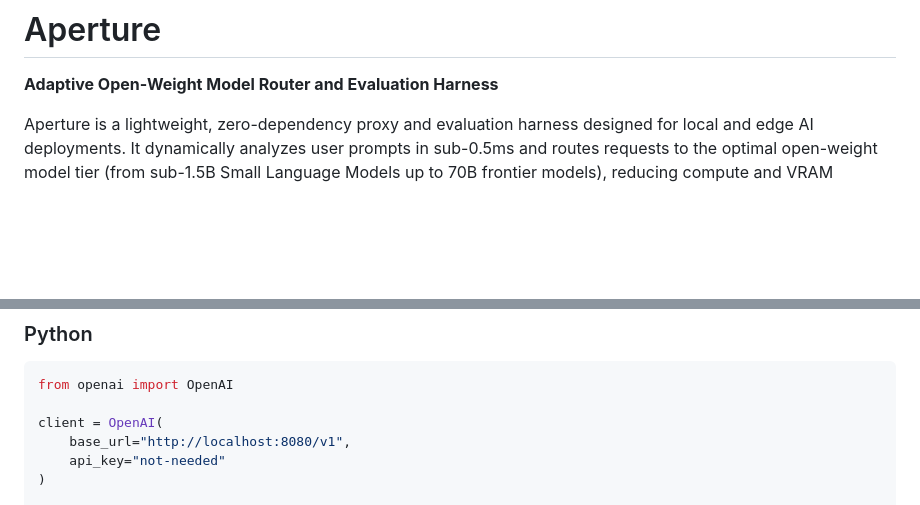
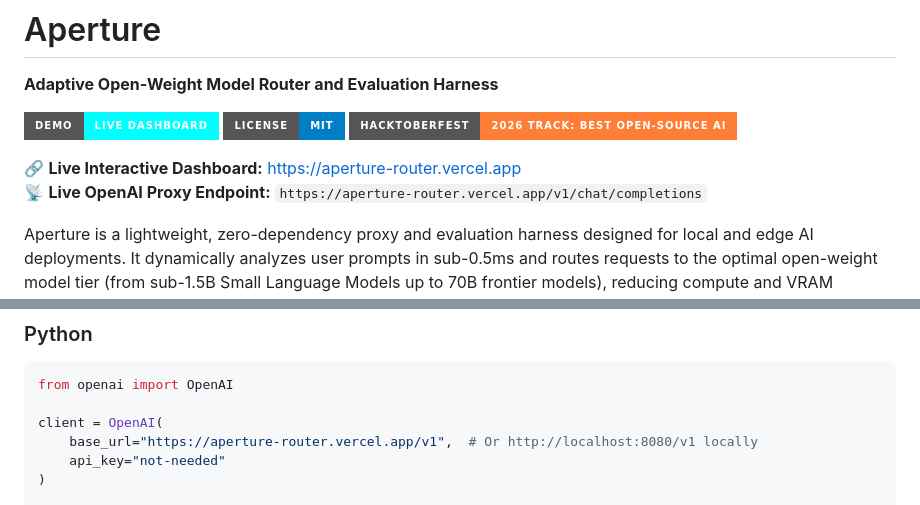
Before and after one commit to theshubh77/aperture-router, a Markdown page: README.md, 2 parts joined by grey strips. Rendered like a GitHub page; badges without logos; blank space fills up the shorter version.

Commit message:
docs: add live demo links and production endpoint examples to README

```diff
--- a/README.md
+++ b/README.md
@@ -1,6 +1,13 @@
 # Aperture
 
 **Adaptive Open-Weight Model Router and Evaluation Harness**
+
+[![Live Demo](https://img.shields.io/badge/Demo-Live_Dashboard-cyan?style=for-the-badge&logo=vercel)](https://aperture-router.vercel.app)
+[![License: MIT](https://img.shields.io/badge/License-MIT-blue.svg?style=for-the-badge)](LICENSE)
+[![Hacktoberfest 2026](https://img.shields.io/badge/Hacktoberfest-2026_Track:_Best_Open--Source_AI-orange?style=for-the-badge)](https://hacktoberfest.com)
+
+🔗 **Live Interactive Dashboard:** [https://aperture-router.vercel.app](https://aperture-router.vercel.app)
+📡 **Live OpenAI Proxy Endpoint:** `https://aperture-router.vercel.app/v1/chat/completions`
 
 Aperture is a lightweight, zero-dependency proxy and evaluation harness designed for local and edge AI deployments. It dynamically analyzes user prompts in sub-0.5ms and routes requests to the optimal open-weight model tier (from sub-1.5B Small Language Models up to 70B frontier models), reducing compute and VRAM footprint by up to 86% while cutting average inference latency by 4x.
 
@@ -93,7 +100,7 @@ Aperture exposes a drop-in replacement for `/v1/chat/completions`. Simply point
 from openai import OpenAI
 
 client = OpenAI(
-    base_url="http://localhost:8080/v1",
+    base_url="https://aperture-router.vercel.app/v1",  # Or http://localhost:8080/v1 locally
     api_key="not-needed"
 )
 
```
